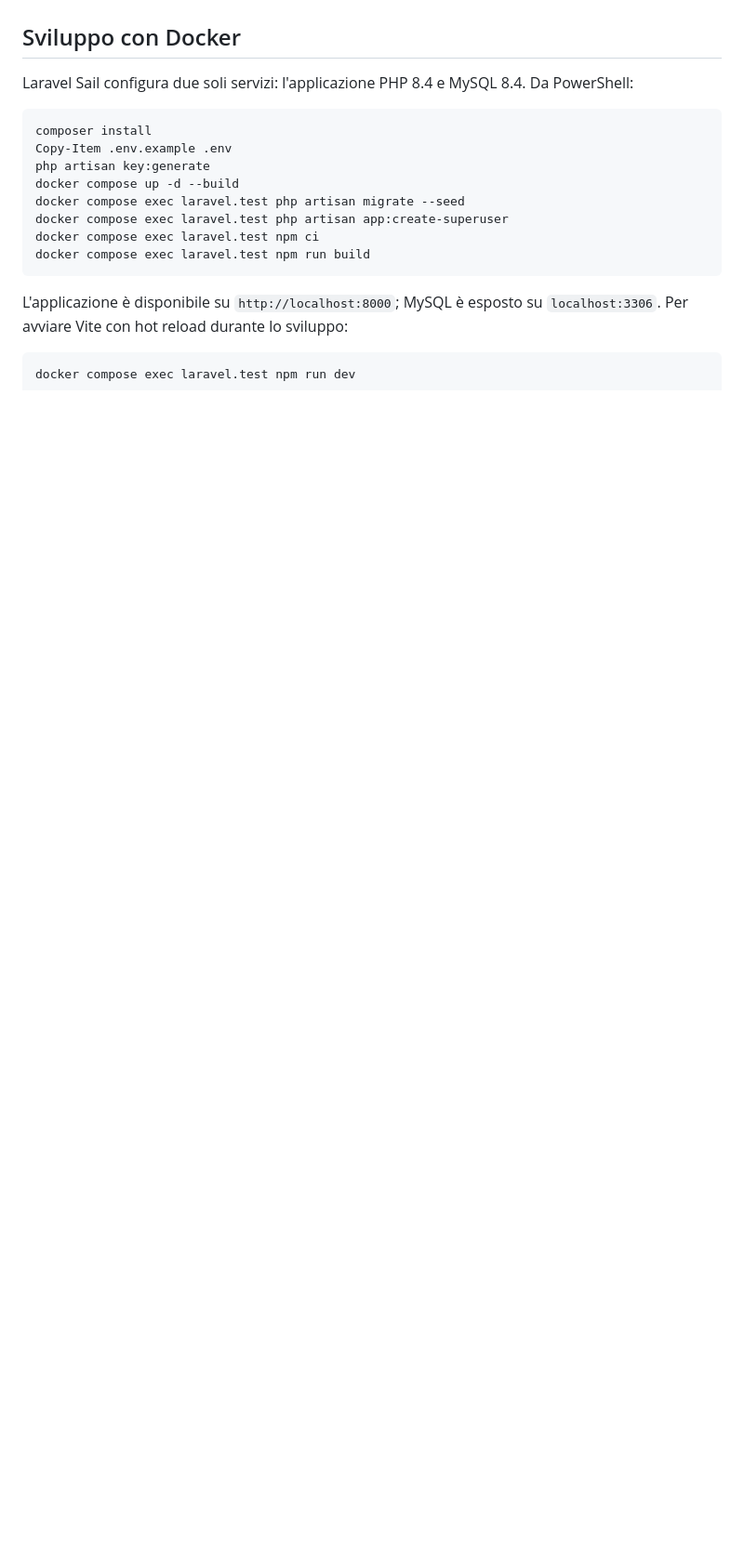
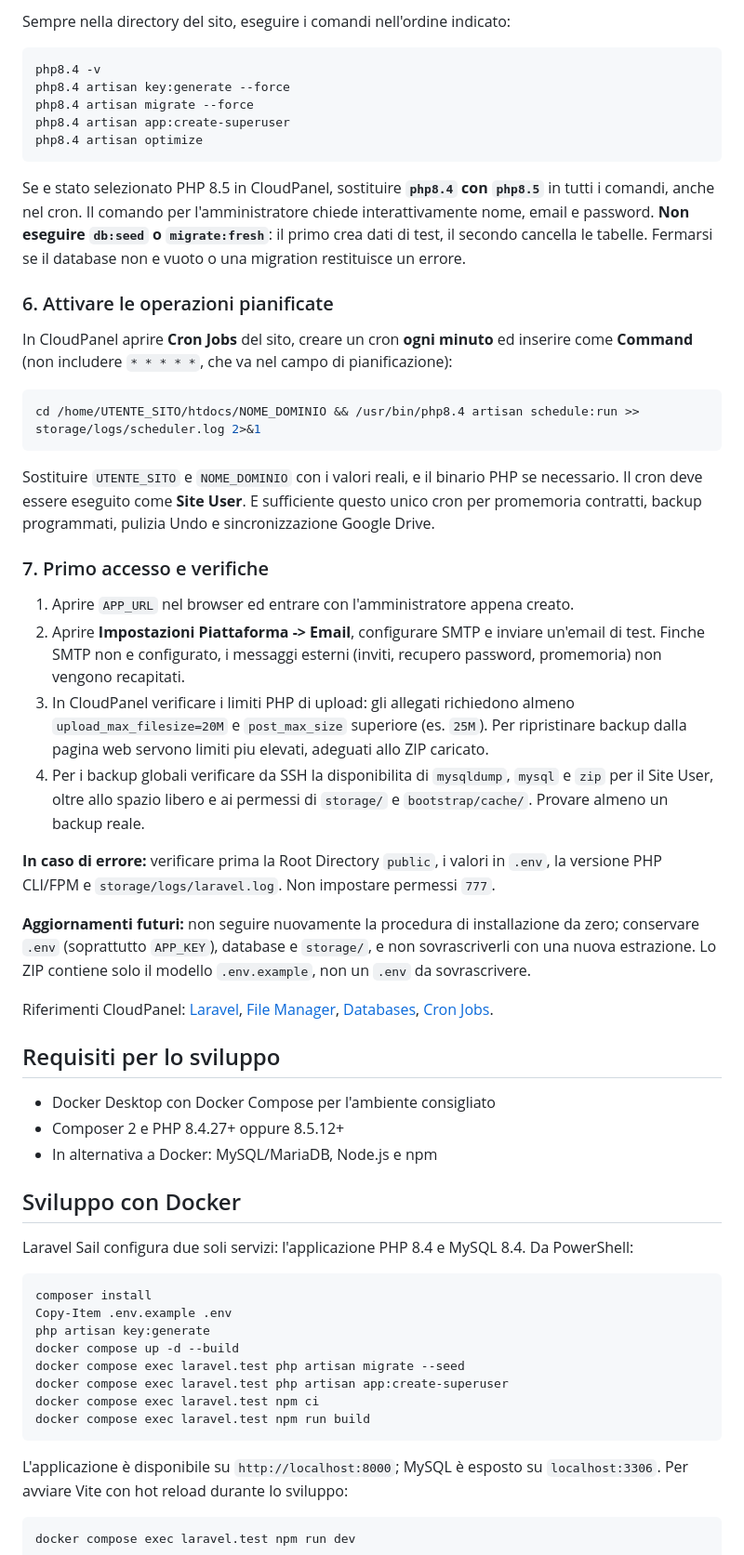
Before and after one commit to Capobuf/MP3, a Markdown page: README.md, the part around one of its changes. Shown at 93% size. GitHub-like rendering; blank space fills up the shorter version.

Commit message:
docs: document minimal CloudPanel ZIP installation from scratch

````diff
--- a/README.md
+++ b/README.md
@@ -12,3 +59,43 @@ Base applicativa Laravel 13 creata con lo starter kit React ufficiale. Include R
+Sempre nella directory del sito, eseguire i comandi nell'ordine indicato:
+
+```sh
+php8.4 -v
+php8.4 artisan key:generate --force
+php8.4 artisan migrate --force
+php8.4 artisan app:create-superuser
+php8.4 artisan optimize
+```
+
+Se e stato selezionato PHP 8.5 in CloudPanel, sostituire **`php8.4` con `php8.5`** in tutti i comandi, anche nel cron. Il comando per l'amministratore chiede interattivamente nome, email e password. **Non eseguire `db:seed` o `migrate:fresh`**: il primo crea dati di test, il secondo cancella le tabelle. Fermarsi se il database non e vuoto o una migration restituisce un errore.
+
+### 6. Attivare le operazioni pianificate
+
+In CloudPanel aprire **Cron Jobs** del sito, creare un cron **ogni minuto** ed inserire come **Command** (non includere `* * * * *`, che va nel campo di pianificazione):
+
+```sh
+cd /home/UTENTE_SITO/htdocs/NOME_DOMINIO && /usr/bin/php8.4 artisan schedule:run >> storage/logs/scheduler.log 2>&1
+```
+
+Sostituire `UTENTE_SITO` e `NOME_DOMINIO` con i valori reali, e il binario PHP se necessario. Il cron deve essere eseguito come **Site User**. E sufficiente questo unico cron per promemoria contratti, backup programmati, pulizia Undo e sincronizzazione Google Drive.
+
+### 7. Primo accesso e verifiche
+
+1. Aprire `APP_URL` nel browser ed entrare con l'amministratore appena creato.
+2. Aprire **Impostazioni Piattaforma -> Email**, configurare SMTP e inviare un'email di test. Finche SMTP non e configurato, i messaggi esterni (inviti, recupero password, promemoria) non vengono recapitati.
+3. In CloudPanel verificare i limiti PHP di upload: gli allegati richiedono almeno `upload_max_filesize=20M` e `post_max_size` superiore (es. `25M`). Per ripristinare backup dalla pagina web servono limiti piu elevati, adeguati allo ZIP caricato.
+4. Per i backup globali verificare da SSH la disponibilita di `mysqldump`, `mysql` e `zip` per il Site User, oltre allo spazio libero e ai permessi di `storage/` e `bootstrap/cache/`. Provare almeno un backup reale.
+
+**In caso di errore:** verificare prima la Root Directory `public`, i valori in `.env`, la versione PHP CLI/FPM e `storage/logs/laravel.log`. Non impostare permessi `777`.
+
+**Aggiornamenti futuri:** non seguire nuovamente la procedura di installazione da zero; conservare `.env` (soprattutto `APP_KEY`), database e `storage/`, e non sovrascriverli con una nuova estrazione. Lo ZIP contiene solo il modello `.env.example`, non un `.env` da sovrascrivere.
+
+Riferimenti CloudPanel: [Laravel](https://www.cloudpanel.io/docs/v2/php/applications/laravel/), [File Manager](https://www.cloudpanel.io/docs/v2/frontend-area/file-manager/), [Databases](https://www.cloudpanel.io/docs/v2/frontend-area/databases/), [Cron Jobs](https://www.cloudpanel.io/docs/v2/frontend-area/cron-jobs/).
+
+## Requisiti per lo sviluppo
+
+- Docker Desktop con Docker Compose per l'ambiente consigliato
+- Composer 2 e PHP 8.4.27+ oppure 8.5.12+
+- In alternativa a Docker: MySQL/MariaDB, Node.js e npm
 
 ## Sviluppo con Docker
 
````
Also changed, not shown: other parts of README.md (+53 -35 lines).
